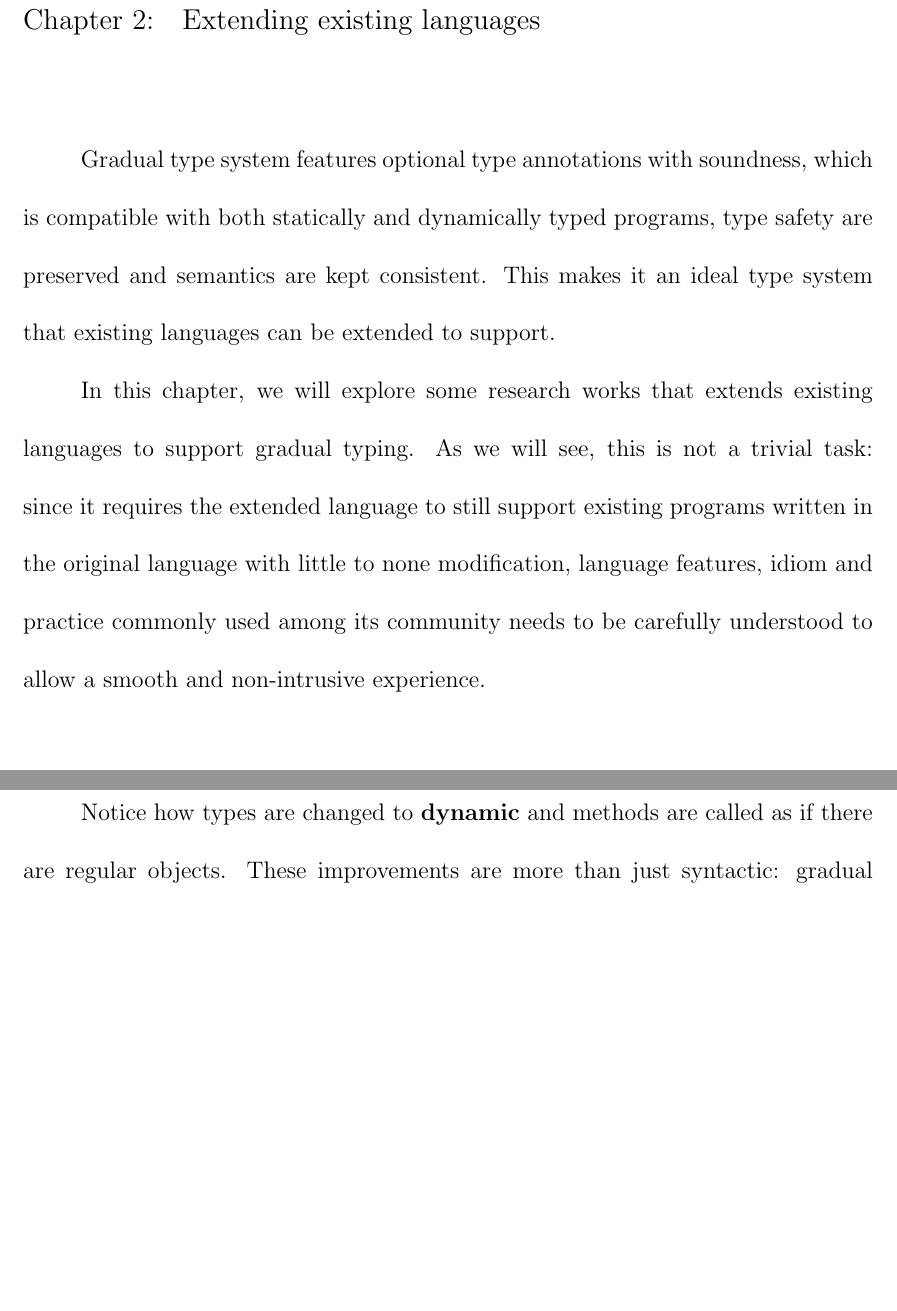
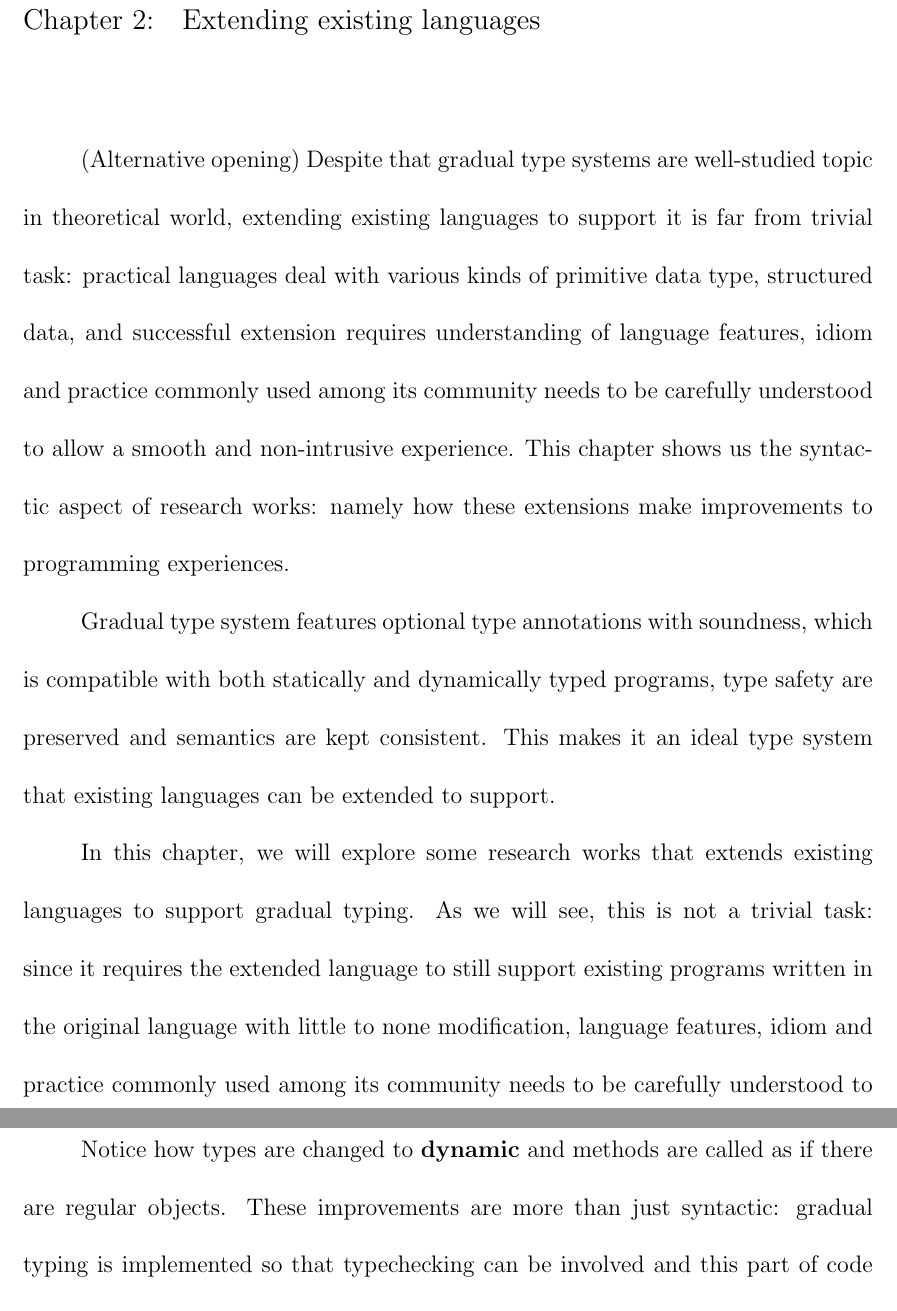
Before and after one commit to Javran/adding-gradual-types, a LaTeX thesis (thesis/mainthesis.tex, which reads thesis/Chapter2.tex): two parts of pages 15 and 28 of 35 before the commit and two parts of pages 15 and 29 of 35 after it, joined at a grey line, cut so that both start at the same text, the shorter picture padded with empty space. Compiled offline with pdfLaTeX.

Commit message:
ch2 alt opening

```diff
--- a/thesis/Chapter2.tex
+++ b/thesis/Chapter2.tex
@@ -3,6 +3,16 @@
 \renewcommand{\thechapter}{2}
 
 \chapter{Extending existing languages}
+
+(Alternative opening) Despite that gradual type systems are well-studied topic
+in theoretical world, extending existing languages to support it
+is far from trivial task: practical languages deal with
+various kinds of primitive data type, structured data,
+and successful extension requires understanding of
+language features, idiom and practice commonly used among its community
+needs to be carefully understood to allow a smooth and non-intrusive experience.
+This chapter shows us the syntactic aspect of research works:
+namely how these extensions make improvements to programming experiences.
 
 Gradual type system features optional type annotations with soundness,
 which is compatible with both statically and dynamically typed programs,
```
